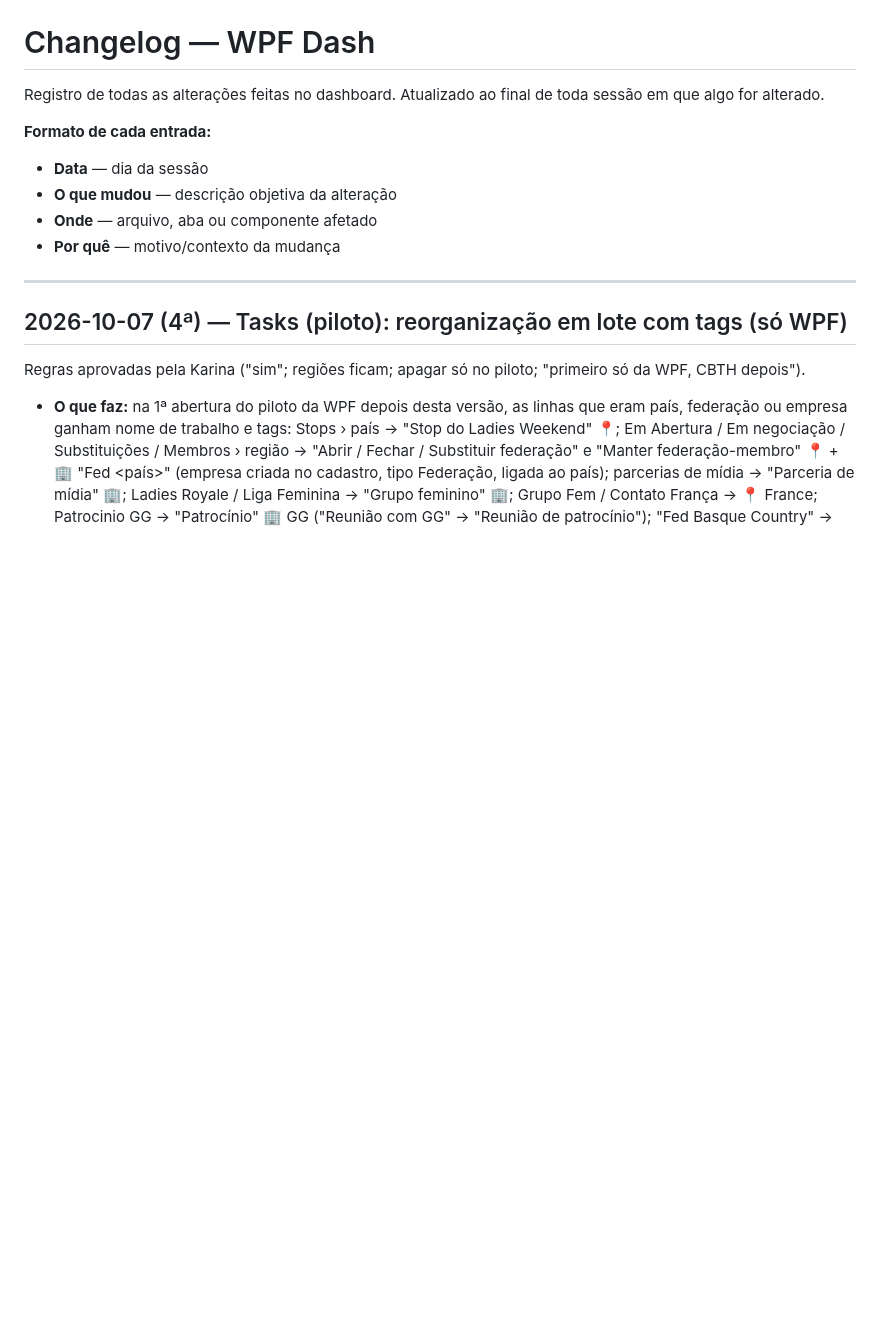
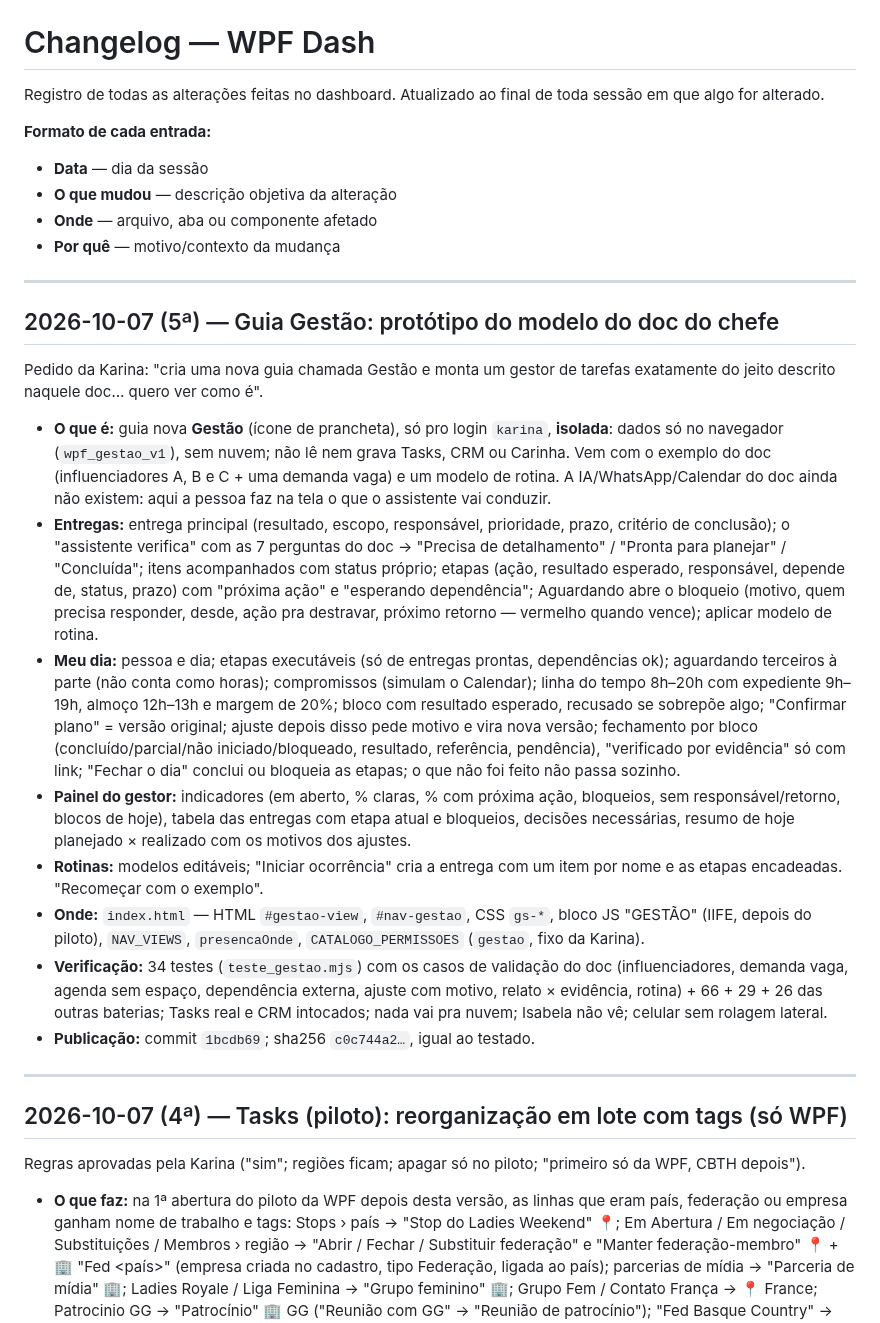
Before and after one commit to karinabupp/wpf, a Markdown page: claude/Changelog.md, the part around the change. GitHub-like rendering; blank space fills up the shorter version.

Commit message:
Changelog e Prox Passos: guia Gestão
Co-Authored-By: Claude Opus 5.5 <noreply@anthropic.com>
Claude-Session: https://claude.ai/code/session_01J38RSTATr7HDQ1kM6Thcns

```diff
--- a/claude/Changelog.md
+++ b/claude/Changelog.md
@@ -9,6 +9,52 @@ toda sessão em que algo for alterado.
 - **O que mudou** — descrição objetiva da alteração
 - **Onde** — arquivo, aba ou componente afetado
 - **Por quê** — motivo/contexto da mudança
+
+---
+
+## 2026-10-07 (5ª) — Guia Gestão: protótipo do modelo do doc do chefe
+
+Pedido da Karina: "cria uma nova guia chamada Gestão e monta um gestor de
+tarefas exatamente do jeito descrito naquele doc… quero ver como é".
+
+- **O que é:** guia nova **Gestão** (ícone de prancheta), só pro login
+  `karina`, **isolada**: dados só no navegador (`wpf_gestao_v1`), sem
+  nuvem; não lê nem grava Tasks, CRM ou Carinha. Vem com o exemplo do doc
+  (influenciadores A, B e C + uma demanda vaga) e um modelo de rotina.
+  A IA/WhatsApp/Calendar do doc ainda não existem: aqui a pessoa faz na
+  tela o que o assistente vai conduzir.
+- **Entregas:** entrega principal (resultado, escopo, responsável,
+  prioridade, prazo, critério de conclusão); o "assistente verifica" com
+  as 7 perguntas do doc → "Precisa de detalhamento" / "Pronta para
+  planejar" / "Concluída"; itens acompanhados com status próprio; etapas
+  (ação, resultado esperado, responsável, depende de, status, prazo) com
+  "próxima ação" e "esperando dependência"; Aguardando abre o bloqueio
+  (motivo, quem precisa responder, desde, ação pra destravar, próximo
+  retorno — vermelho quando vence); aplicar modelo de rotina.
+- **Meu dia:** pessoa e dia; etapas executáveis (só de entregas prontas,
+  dependências ok); aguardando terceiros à parte (não conta como horas);
+  compromissos (simulam o Calendar); linha do tempo 8h–20h com expediente
+  9h–19h, almoço 12h–13h e margem de 20%; bloco com resultado esperado,
+  recusado se sobrepõe algo; "Confirmar plano" = versão original; ajuste
+  depois disso pede motivo e vira nova versão; fechamento por bloco
+  (concluído/parcial/não iniciado/bloqueado, resultado, referência,
+  pendência), "verificado por evidência" só com link; "Fechar o dia"
+  conclui ou bloqueia as etapas; o que não foi feito não passa sozinho.
+- **Painel do gestor:** indicadores (em aberto, % claras, % com próxima
+  ação, bloqueios, sem responsável/retorno, blocos de hoje), tabela das
+  entregas com etapa atual e bloqueios, decisões necessárias, resumo de
+  hoje planejado × realizado com os motivos dos ajustes.
+- **Rotinas:** modelos editáveis; "Iniciar ocorrência" cria a entrega com
+  um item por nome e as etapas encadeadas. "Recomeçar com o exemplo".
+- **Onde:** `index.html` — HTML `#gestao-view`, `#nav-gestao`, CSS
+  `gs-*`, bloco JS "GESTÃO" (IIFE, depois do piloto), `NAV_VIEWS`,
+  `presencaOnde`, `CATALOGO_PERMISSOES` (`gestao`, fixo da Karina).
+- **Verificação:** 34 testes (`teste_gestao.mjs`) com os casos de
+  validação do doc (influenciadores, demanda vaga, agenda sem espaço,
+  dependência externa, ajuste com motivo, relato × evidência, rotina) +
+  66 + 29 + 26 das outras baterias; Tasks real e CRM intocados; nada vai
+  pra nuvem; Isabela não vê; celular sem rolagem lateral.
+- **Publicação:** commit `1bcdb69`; sha256 `c0c744a2…`, igual ao testado.
 
 ---
 
```
Also changed, not shown: claude/Prox-Passos.md (+7 -0 lines).
